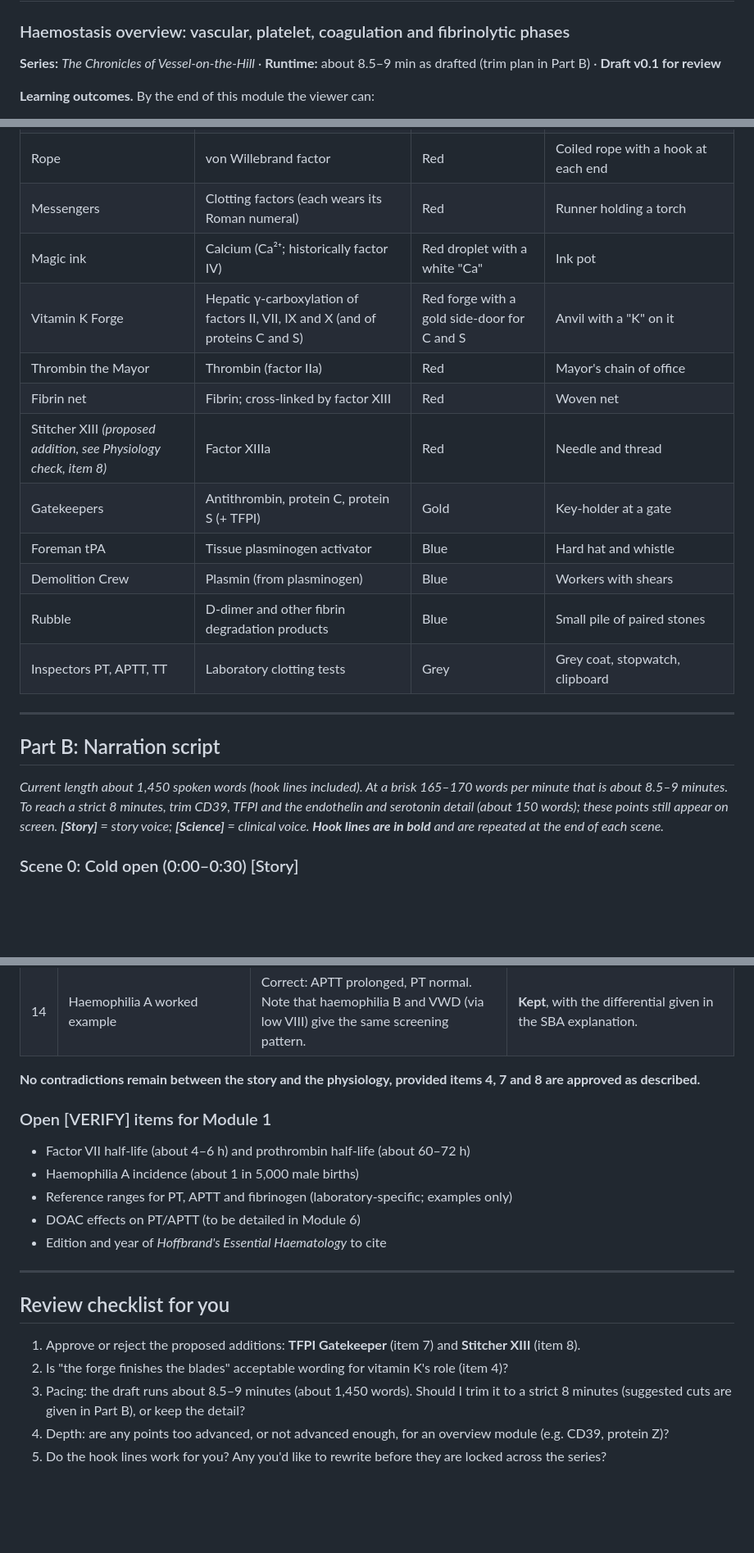
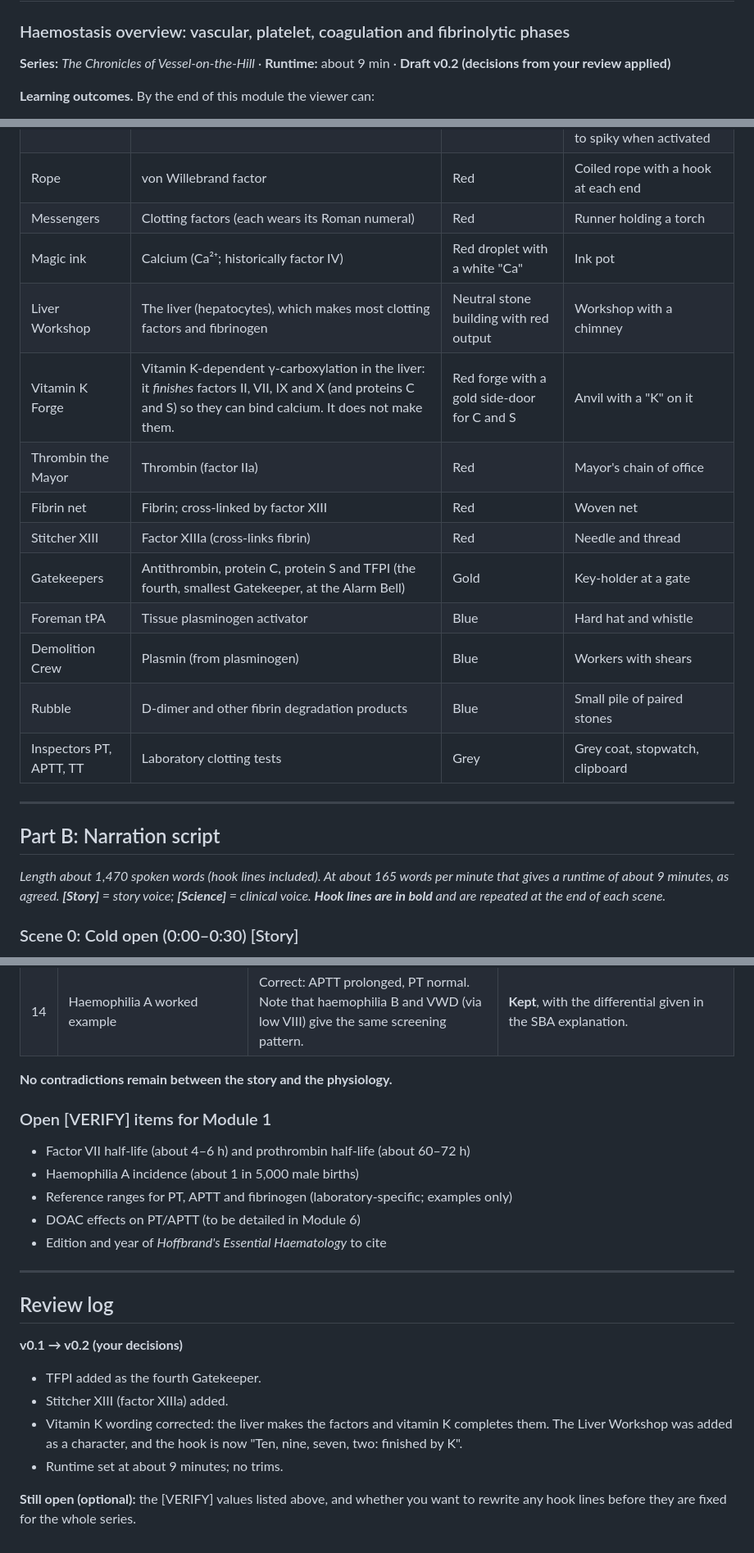
Before and after one commit to pw5djz87yf-a11y/frcpath-haematology-app, a Markdown page: docs/haemostasis-video-series/01_module1_the_day_the_wall_tore.md, 3 parts joined by grey strips. Shown at 82% size. GitHub-like rendering; blank space fills up the shorter version.

```diff
--- a/docs/haemostasis-video-series/01_module1_the_day_the_wall_tore.md
+++ b/docs/haemostasis-video-series/01_module1_the_day_the_wall_tore.md
@@ -1,7 +1,7 @@
 # Module 1: The Day the Wall Tore
 ### Haemostasis overview: vascular, platelet, coagulation and fibrinolytic phases
 
-**Series:** *The Chronicles of Vessel-on-the-Hill* · **Runtime:** about 8.5–9 min as drafted (trim plan in Part B) · **Draft v0.1 for review**
+**Series:** *The Chronicles of Vessel-on-the-Hill* · **Runtime:** about 9 min · **Draft v0.2 (decisions from your review applied)**
 
 **Learning outcomes.** By the end of this module the viewer can:
 1. Define haemostasis as a balance: stopping bleeding locally while keeping blood fluid everywhere else.
@@ -27,11 +27,12 @@ Every character maps to one real entity. Icons are flat, high-contrast and reuse
 | Rope | von Willebrand factor | Red | Coiled rope with a hook at each end |
 | Messengers | Clotting factors (each wears its Roman numeral) | Red | Runner holding a torch |
 | Magic ink | Calcium (Ca²⁺; historically factor IV) | Red droplet with a white "Ca" | Ink pot |
-| Vitamin K Forge | Hepatic γ-carboxylation of factors II, VII, IX and X (and of proteins C and S) | Red forge with a gold side-door for C and S | Anvil with a "K" on it |
+| Liver Workshop | The liver (hepatocytes), which makes most clotting factors and fibrinogen | Neutral stone building with red output | Workshop with a chimney |
+| Vitamin K Forge | Vitamin K-dependent γ-carboxylation in the liver: it *finishes* factors II, VII, IX and X (and proteins C and S) so they can bind calcium. It does not make them. | Red forge with a gold side-door for C and S | Anvil with a "K" on it |
 | Thrombin the Mayor | Thrombin (factor IIa) | Red | Mayor's chain of office |
 | Fibrin net | Fibrin; cross-linked by factor XIII | Red | Woven net |
-| Stitcher XIII *(proposed addition, see Physiology check, item 8)* | Factor XIIIa | Red | Needle and thread |
-| Gatekeepers | Antithrombin, protein C, protein S (+ TFPI) | Gold | Key-holder at a gate |
+| Stitcher XIII | Factor XIIIa (cross-links fibrin) | Red | Needle and thread |
+| Gatekeepers | Antithrombin, protein C, protein S and TFPI (the fourth, smallest Gatekeeper, at the Alarm Bell) | Gold | Key-holder at a gate |
 | Foreman tPA | Tissue plasminogen activator | Blue | Hard hat and whistle |
 | Demolition Crew | Plasmin (from plasminogen) | Blue | Workers with shears |
 | Rubble | D-dimer and other fibrin degradation products | Blue | Small pile of paired stones |
@@ -41,7 +42,7 @@ Every character maps to one real entity. Icons are flat, high-contrast and reuse
 
 ## Part B: Narration script
 
-*Current length about 1,450 spoken words (hook lines included). At a brisk 165–170 words per minute that is about 8.5–9 minutes. To reach a strict 8 minutes, trim CD39, TFPI and the endothelin and serotonin detail (about 150 words); these points still appear on screen. **[Story]** = story voice; **[Science]** = clinical voice. **Hook lines are in bold** and are repeated at the end of each scene.*
+*Length about 1,470 spoken words (hook lines included). At about 165 words per minute that gives a runtime of about 9 minutes, as agreed. **[Story]** = story voice; **[Science]** = clinical voice. **Hook lines are in bold** and are repeated at the end of each scene.*
 
 ### Scene 0: Cold open (0:00–0:30) [Story]
 
@@ -371,7 +372,7 @@ Each element of the story world was tested against standard physiology. Where th
 | 13 | Colour rule "gold = inhibitors/gatekeepers" | PAI-1 and α2-antiplasmin inhibit *fibrinolysis*, so plain gold could suggest they are anticoagulants. | **Adjusted.** Fibrinolytic inhibitors are gold with a blue outline. |
 | 14 | Haemophilia A worked example | Correct: APTT prolonged, PT normal. Note that haemophilia B and VWD (via low VIII) give the same screening pattern. | **Kept**, with the differential given in the SBA explanation. |
 
-**No contradictions remain between the story and the physiology, provided items 4, 7 and 8 are approved as described.**
+**No contradictions remain between the story and the physiology.**
 
 ### Open [VERIFY] items for Module 1
 - Factor VII half-life (about 4–6 h) and prothrombin half-life (about 60–72 h)
@@ -382,10 +383,12 @@ Each element of the story world was tested against standard physiology. Where th
 
 ---
 
-## Review checklist for you
+## Review log
 
-1. Approve or reject the proposed additions: **TFPI Gatekeeper** (item 7) and **Stitcher XIII** (item 8).
-2. Is "the forge finishes the blades" acceptable wording for vitamin K's role (item 4)?
-3. Pacing: the draft runs about 8.5–9 minutes (about 1,450 words). Should I trim it to a strict 8 minutes (suggested cuts are given in Part B), or keep the detail?
-4. Depth: are any points too advanced, or not advanced enough, for an overview module (e.g. CD39, protein Z)?
-5. Do the hook lines work for you? Any you'd like to rewrite before they are locked across the series?
+**v0.1 → v0.2 (your decisions)**
+- TFPI added as the fourth Gatekeeper.
+- Stitcher XIII (factor XIIIa) added.
+- Vitamin K wording corrected: the liver makes the factors and vitamin K completes them. The Liver Workshop was added as a character, and the hook is now "Ten, nine, seven, two: finished by K".
+- Runtime set at about 9 minutes; no trims.
+
+**Still open (optional):** the [VERIFY] values listed above, and whether you want to rewrite any hook lines before they are fixed for the whole series.
```
Also changed, not shown: other parts of docs/haemostasis-video-series/01_module1_the_day_the_wall_tore.md (+10 -10 lines), docs/haemostasis-video-series/00_series_plan.md (+5 -5 lines).
